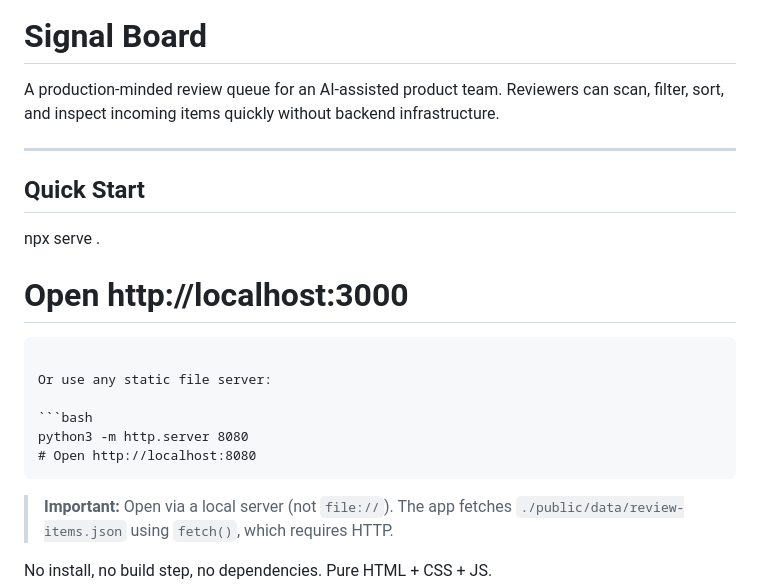
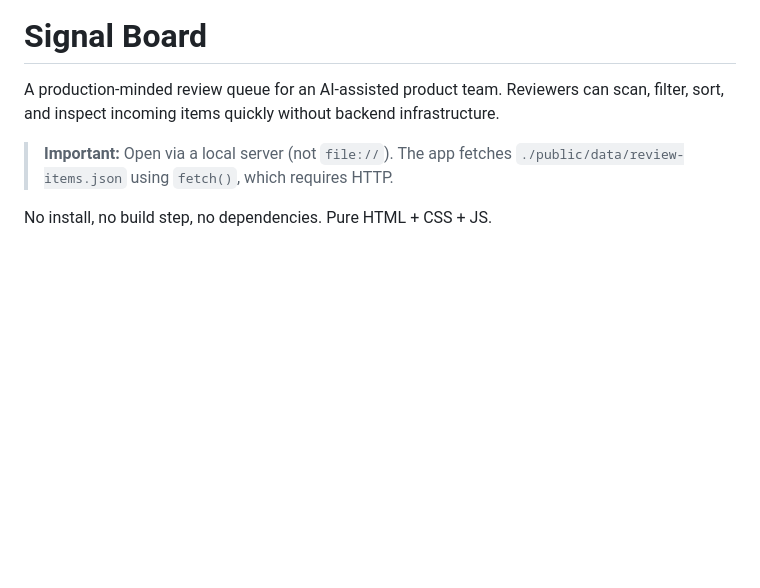
Before and after one commit to sanjivkushwaha2004/signal-board-project, a Markdown page: README.md, the part around the change. Drawn GitHub-style; blank space fills up the shorter version.

Commit message:
Remove Quick Start instructions from README
Removed Quick Start section and related instructions.

````diff
--- a/README.md
+++ b/README.md
@@ -1,22 +1,6 @@
 # Signal Board
 
 A production-minded review queue for an AI-assisted product team. Reviewers can scan, filter, sort, and inspect incoming items quickly without backend infrastructure.
-
----
-
-## Quick Start
-
-
-npx serve .
-# Open http://localhost:3000
-```
-
-Or use any static file server:
-
-```bash
-python3 -m http.server 8080
-# Open http://localhost:8080
-```
 
 > **Important:** Open via a local server (not `file://`). The app fetches `./public/data/review-items.json` using `fetch()`, which requires HTTP.
 
````
